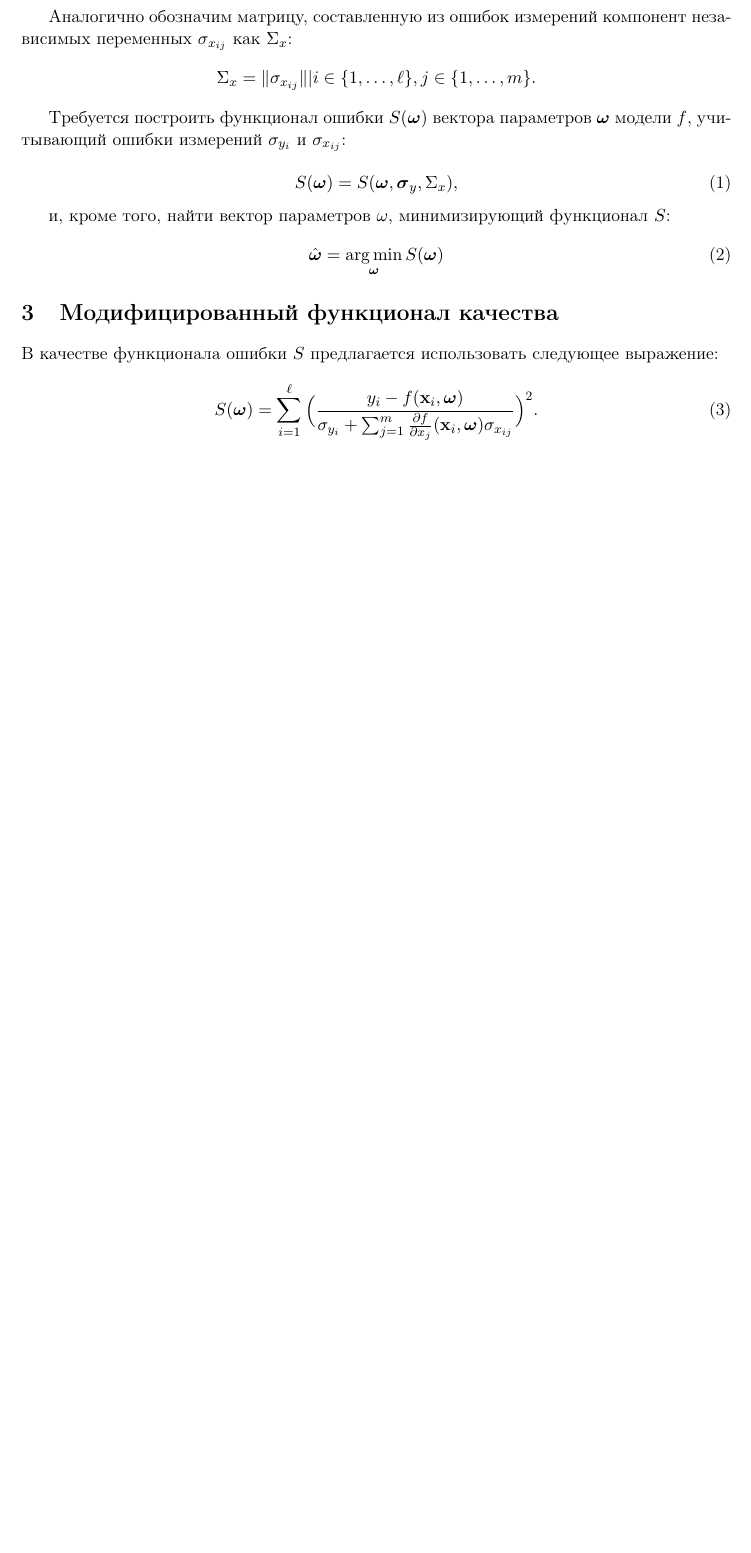
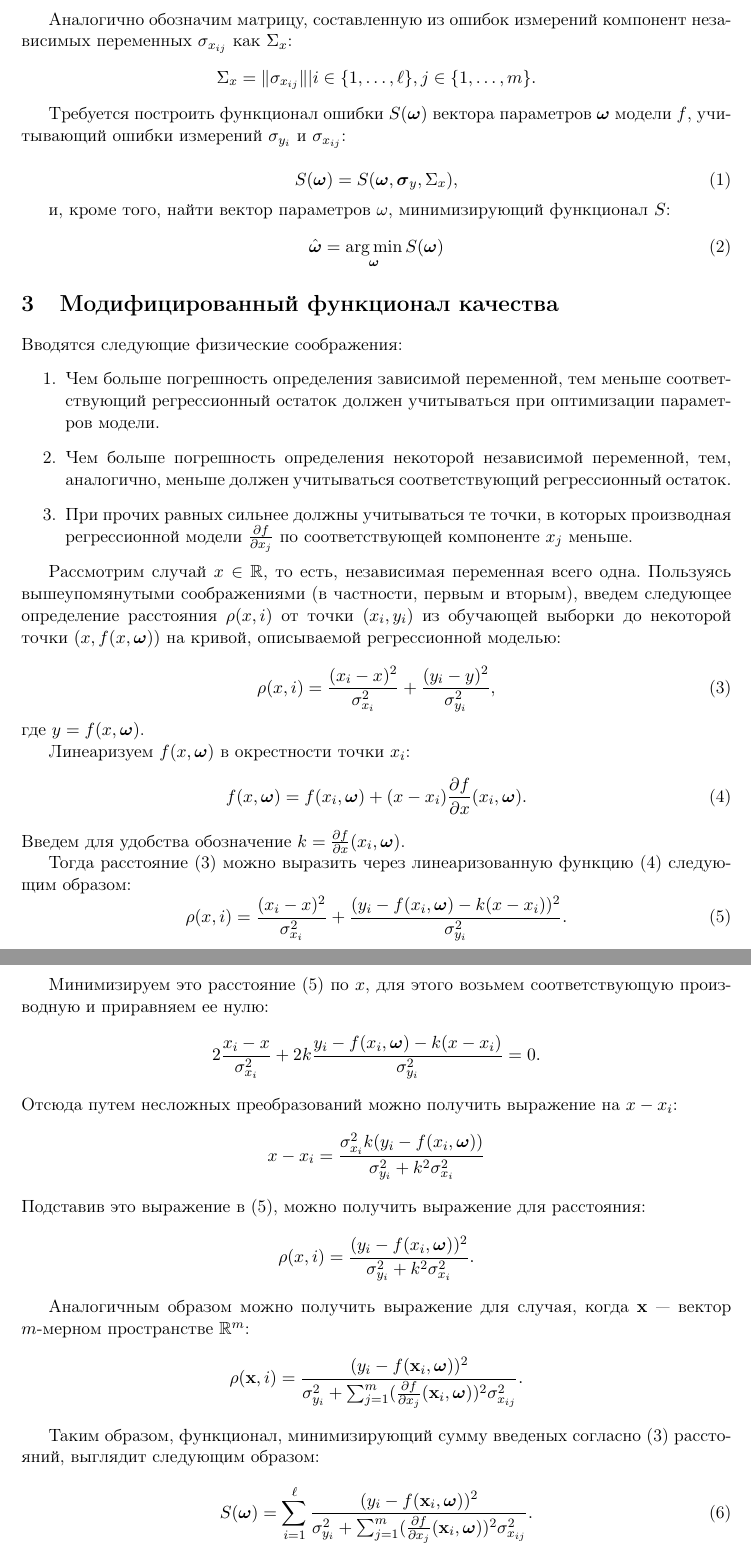
Before and after one commit to 0xd34df00d/RefractOptics, a LaTeX document (doc/Rudoy2014LevMar.tex): part of page 2 of 2 before the commit and two parts of pages 2 and 3 of 3 after it, the two joined at a grey line, cut so that both start at the same text, the shorter picture padded with empty space. Compiled offline with pdfLaTeX.

Commit message:
[LevMar] Added documentation for the error function.

```diff
--- a/doc/Rudoy2014LevMar.tex
+++ b/doc/Rudoy2014LevMar.tex
@@ -116,8 +116,66 @@ $S$:
 
 \section{Модифицированный функционал качества}
 
-В качестве функционала ошибки $S$ предлагается использовать следующее выражение:
+Вводятся следующие физические соображения:
+\begin{enumerate}
+  \item Чем больше погрешность определения зависимой переменной, тем меньше соответствующий
+	регрессионный остаток должен учитываться при оптимизации параметров модели.
+  \item Чем больше погрешность определения некоторой независимой переменной, тем,
+	аналогично, меньше должен учитываться соответствующий регрессионный остаток.
+  \item При прочих равных сильнее должны учитываться те точки, в которых производная
+	регрессионной модели $\frac{\partial f}{\partial x_j}$ по соответствующей компоненте
+	$x_j$ меньше.
+\end{enumerate}
+
+Рассмотрим случай $x \in \mathbb{R}$, то есть, независимая переменная всего одна.
+Пользуясь вышеупомянутыми соображениями (в частности, первым и вторым), введем
+следующее определение расстояния $\rho(x, i)$ от точки $(x_i, y_i)$ из обучающей выборки до
+некоторой точки $(x, f(x, \bomega))$ на кривой, описываемой регрессионной моделью:
 
 \begin{equation}
-  S(\boldsymbol{\omega}) = \sum_{i = 1}^\ell \Big( \frac{y_i - f(\mathbf{x}_i, \boldsymbol{\omega})}{\sigma_{y_i} + \sum_{j = 1}^m \frac{\partial f}{\partial x_j}(\mathbf{x}_i, \boldsymbol{\omega}) \sigma_{x_{ij}}} \Big)^2.
+  \rho(x, i) = \frac{(x_i - x)^2}{\sigma_{x_i}^2} + \frac{(y_i - y)^2}{\sigma_{y_i}^2},
+  \label{eq:dist0}
 \end{equation}
+где $y = f(x, \bomega)$.
+
+Линеаризуем $f(x, \bomega)$ в окрестности точки $x_i$:
+\begin{equation}
+  f(x, \bomega) = f(x_i, \bomega) + (x - x_i) \frac{\partial f}{\partial x}(x_i, \bomega).
+  \label{eq:f_linear}
+\end{equation}
+Введем для удобства обозначение $k = \frac{\partial f}{\partial x}(x_i, \bomega)$.
+
+Тогда расстояние \eqref{eq:dist0} можно выразить через линеаризованную функцию
+\eqref{eq:f_linear} следующим образом:
+\begin{equation}
+  \rho(x, i) = \frac{(x_i - x)^2}{\sigma_{x_i}^2} + \frac{(y_i - f(x_i, \bomega) - k (x - x_i))^2}{\sigma_{y_i}^2}.
+  \label{eq:dist_linear}
+\end{equation}
+
+Минимизируем это расстояние \eqref{eq:dist_linear} по $x$, для этого возьмем
+соответствующую производную и приравняем ее нулю:
+\[
+  2\frac{x_i - x}{\sigma_{x_i}^2} + 2k\frac{y_i - f(x_i, \bomega) - k (x - x_i)}{\sigma_{y_i}^2} = 0.
+\]
+Отсюда путем несложных преобразований можно получить выражение на $x - x_i$:
+\[
+  x - x_i = \frac{\sigma^2_{x_i} k (y_i - f(x_i, \bomega))}{\sigma^2_{y_i} + k^2 \sigma^2_{x_i}}
+\]
+Подставив это выражение в \eqref{eq:dist_linear}, можно получить выражение
+для расстояния:
+\[
+  \rho(x, i) = \frac{(y_i - f(x_i, \bomega))^2}{\sigma^2_{y_i} + k^2 \sigma^2_{x_i}}.
+\]
+
+Аналогичным образом можно получить выражение для случая, когда $\mathbf{x}$~---
+вектор $m$-мерном пространстве $\mathbb{R}^m$:
+\[
+  \rho(\mathbf{x}, i) = \frac{(y_i - f(\mathbf{x}_i, \bomega))^2}{\sigma_{y_i}^2 + \sum_{j = 1}^m (\frac{\partial f}{\partial x_j}(\mathbf{x}_i, \bomega))^2 \sigma^2_{x_{ij}}}.
+\]
+
+Таким образом, функционал, минимизирующий сумму введеных согласно \eqref{eq:dist0}
+расстояний, выглядит следующим образом:
+\begin{equation}
+  S(\bomega) = \sum_{i = 1}^\ell \frac{(y_i - f(\mathbf{x}_i, \bomega))^2}{\sigma_{y_i}^2 + \sum_{j = 1}^m (\frac{\partial f}{\partial x_j}(\mathbf{x}_i, \bomega))^2 \sigma^2_{x_{ij}}}.
+  \label{eq:s}
+\end{equation}
```
Also changed, not shown: doc/Rudoy2014LevMar.tex (13 more changed lines).
